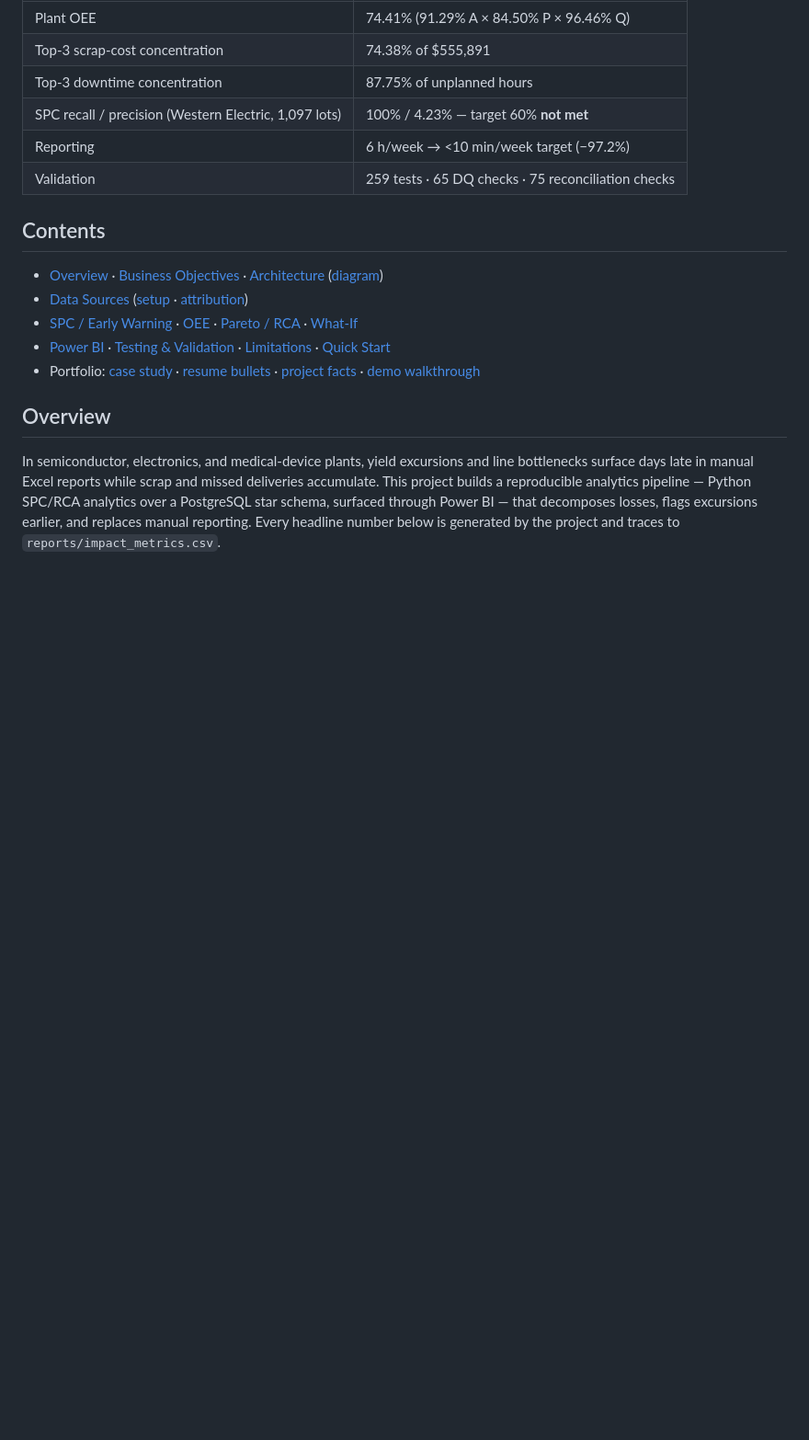
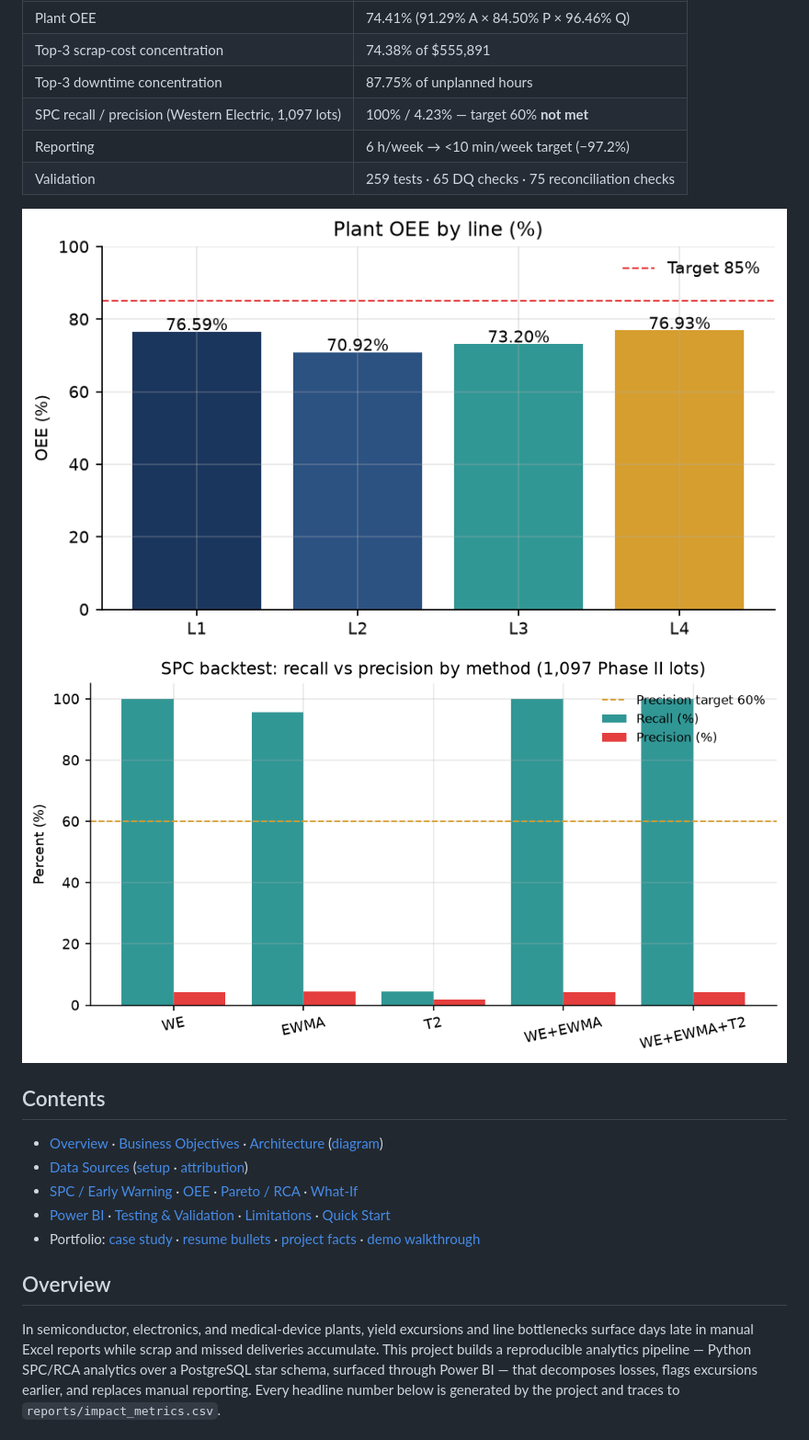
Before and after one commit to luqshzeeq3601-art/production-yield-loss-oee, a Markdown page: README.md, the part around the change. Shown: that part at 92% size. Rendered like a GitHub page; pictures changed too: docs/assets/oee_by_line.png (added), docs/assets/spc_method_performance.png (added); blank space fills up the shorter version.

```diff
--- a/README.md
+++ b/README.md
@@ -14,6 +14,8 @@ Finds yield drops and line bottlenecks from sensor and MES data before the next-
 | SPC recall / precision (Western Electric, 1,097 lots) | 100% / 4.23% — target 60% **not met** |
 | Reporting | 6 h/week → <10 min/week target (−97.2%) |
 | Validation | 259 tests · 65 DQ checks · 75 reconciliation checks |
+
+![OEE by line](docs/assets/oee_by_line.png) ![SPC recall vs precision](docs/assets/spc_method_performance.png)
 
 ## Contents
 
```
Also changed, not shown: docs/assets/downtime_pareto.png (added), docs/assets/oee_by_shift.png (added), docs/assets/scrap_pareto.png (added), 2 other files.
